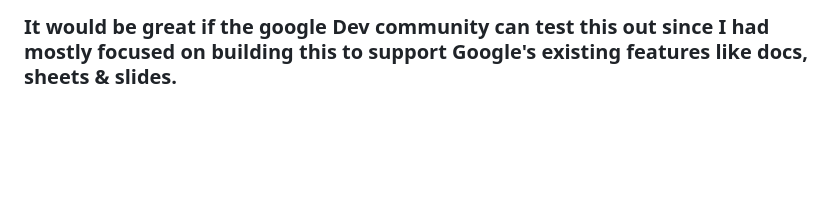
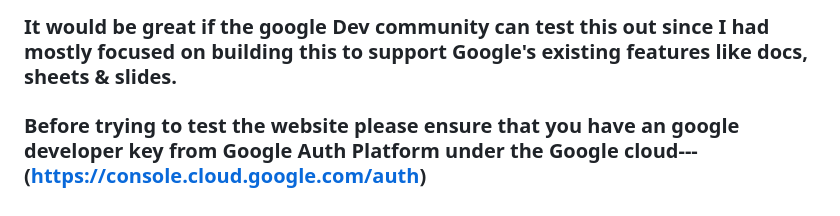
Before and after one commit to Sarveshwaran20/Orbit-Matrix, a Markdown page: README.md, the part around the change. Rendered like a GitHub page; blank space fills up the shorter version.

Commit message:
Add requirement for Google developer key in README
Added a note about requiring a Google developer key for testing.

```diff
--- a/README.md
+++ b/README.md
@@ -68,3 +68,5 @@ Most of the known bugs have been fixed.Switched to Web based LLM Llama-3.2-1B so
 But the AI is a bit of cranky as it was not designed for the website and was a common model available in the web and also a bit slow than your normal AI.Beware!!
 
 ### It would be great if the google Dev community can test this out since I had mostly focused on building this to support Google's existing features like docs, sheets & slides.
+
+### Before trying to test the website please ensure that you have an google developer key from Google Auth Platform under the Google cloud---(https://console.cloud.google.com/auth)
```
